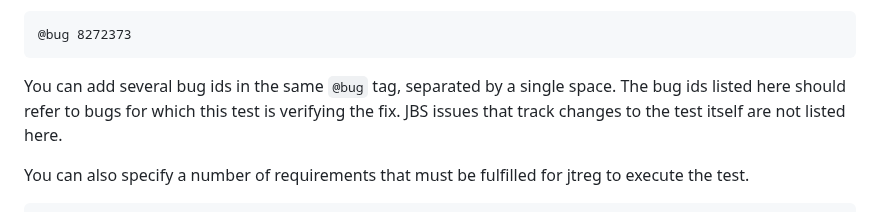
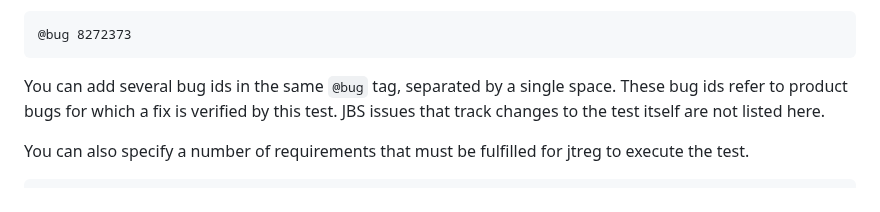
Before and after one commit to openjdk/guide, a Markdown page: src/guide/testing-the-jdk.md, the part around the change. Drawn GitHub-style.

Commit message:
Updated wording

```diff
--- a/src/guide/testing-the-jdk.md
+++ b/src/guide/testing-the-jdk.md
@@ -54,7 +54,7 @@ There are several other tags that can be used in jtreg tests. You can for instan
 @bug 8272373
 ~~~
 
-You can add several bug ids in the same `@bug` tag, separated by a single space. The bug ids listed here should refer to bugs for which this test is verifying the fix. JBS issues that track changes to the test itself are not listed here.
+You can add several bug ids in the same `@bug` tag, separated by a single space. These bug ids refer to product bugs for which a fix is verified by this test. JBS issues that track changes to the test itself are not listed here.
 
 You can also specify a number of requirements that must be fulfilled for jtreg to execute the test.
 
```
